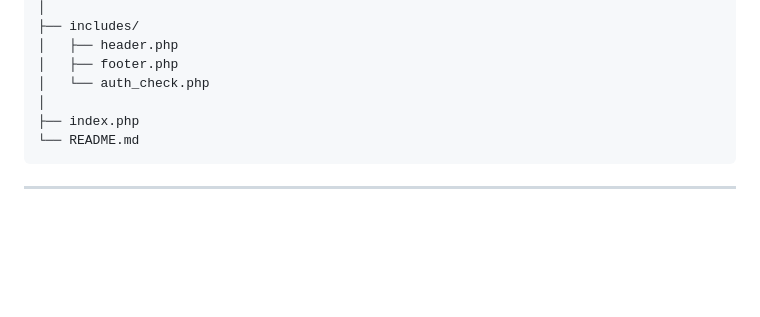
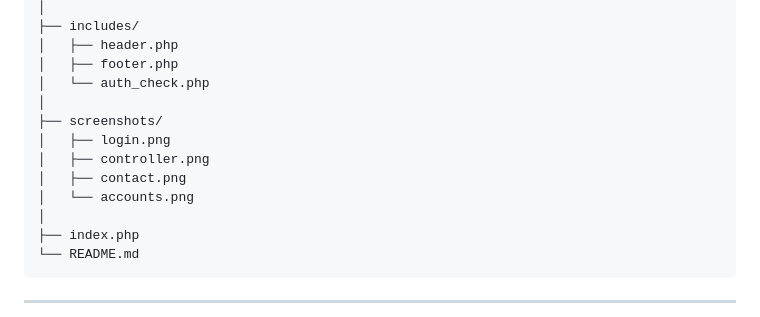
Before and after one commit to CardzLieraJr/NHA-BP2-Id-System-php, a Markdown page: README.md, the part around the change. Drawn GitHub-style; blank space fills up the shorter version.

```diff
--- a/README.md
+++ b/README.md
@@ -76,6 +76,12 @@ bp2-system/
 │   ├── header.php
 │   ├── footer.php
 │   └── auth_check.php
+│
+├── screenshots/
+│   ├── login.png
+│   ├── controller.png
+│   ├── contact.png
+│   └── accounts.png
 │
 ├── index.php
 └── README.md
```
